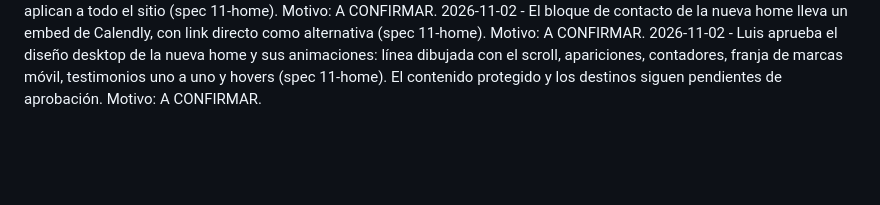
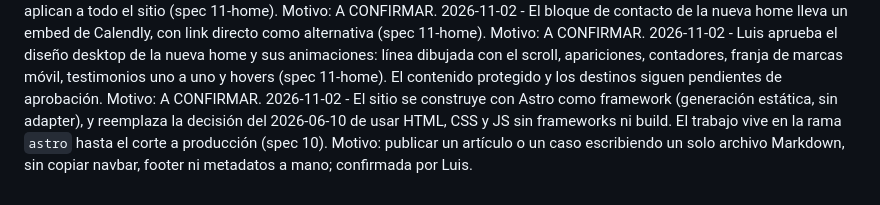
Before and after one commit to luisca85/uxuaria2026, a Markdown page: docs/decisions.md, the part around the change. Drawn GitHub-style; blank space fills up the shorter version.

```diff
--- a/docs/decisions.md
+++ b/docs/decisions.md
@@ -25,3 +25,4 @@
 2026-11-02 - La nueva home se publica junto con las demás páginas nuevas, no sola; header y footer nuevos aplican a todo el sitio (spec 11-home). Motivo: A CONFIRMAR.
 2026-11-02 - El bloque de contacto de la nueva home lleva un embed de Calendly, con link directo como alternativa (spec 11-home). Motivo: A CONFIRMAR.
 2026-11-02 - Luis aprueba el diseño desktop de la nueva home y sus animaciones: línea dibujada con el scroll, apariciones, contadores, franja de marcas móvil, testimonios uno a uno y hovers (spec 11-home). El contenido protegido y los destinos siguen pendientes de aprobación. Motivo: A CONFIRMAR.
+2026-11-02 - El sitio se construye con Astro como framework (generación estática, sin adapter), y reemplaza la decisión del 2026-06-10 de usar HTML, CSS y JS sin frameworks ni build. El trabajo vive en la rama `astro` hasta el corte a producción (spec 10). Motivo: publicar un artículo o un caso escribiendo un solo archivo Markdown, sin copiar navbar, footer ni metadatos a mano; confirmada por Luis.
```
Also changed, not shown: docs/specs/12-blog-redesign.md (added, +156 -0 lines).
